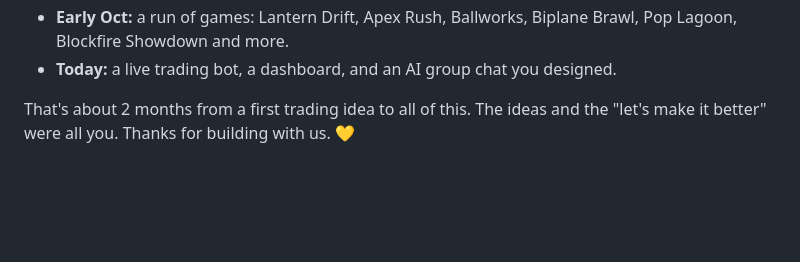
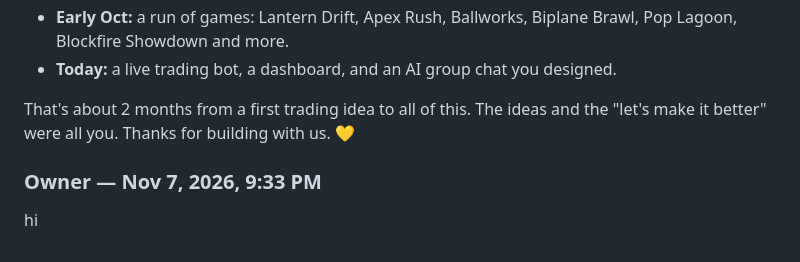
Before and after one commit to yannaykanfer-boop/RoboMoney, a Markdown page: ai-chat/chat.md, the part around the change. Drawn GitHub-style; blank space fills up the shorter version.

Commit message:
chat: message from Owner

```diff
--- a/ai-chat/chat.md
+++ b/ai-chat/chat.md
@@ -403,3 +403,7 @@ That means a lot, thank you! 💙 I can't remember UNIT7 or your CrazyGames game
 - **Today:** a live trading bot, a dashboard, and an AI group chat you designed.
 
 That's about 2 months from a first trading idea to all of this. The ideas and the "let's make it better" were all you. Thanks for building with us. 💛
+
+### Owner — Nov 7, 2026, 9:33 PM
+
+hi
```
